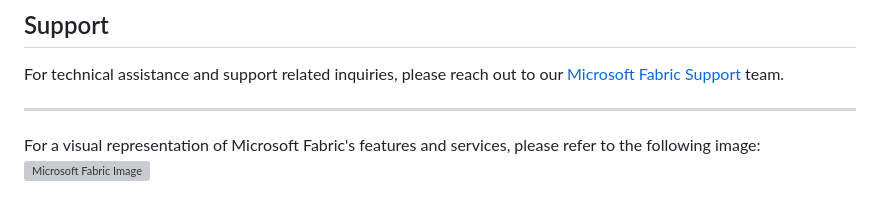
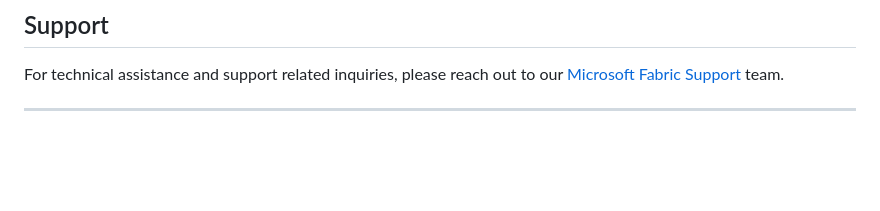
Before and after one commit to azuresphere7/MicrosoftFabric-Exploratorium, a Markdown page: 01-Introduction/introduction.md, the part around the change. Rendered like a GitHub page; blank space fills up the shorter version; grey boxes are pictures that could not be loaded.

```diff
--- a/01-Introduction/introduction.md
+++ b/01-Introduction/introduction.md
@@ -67,5 +67,3 @@ Microsoft Fabric is offered under various licensing models. For detailed informa
 For technical assistance and support related inquiries, please reach out to our [Microsoft Fabric Support](https://fabric.microsoft.com/support) team.
 
 ---
-
-For a visual representation of Microsoft Fabric's features and services, please refer to the following image: ![Microsoft Fabric Image](https://example.com/fabric_image.png)
```
